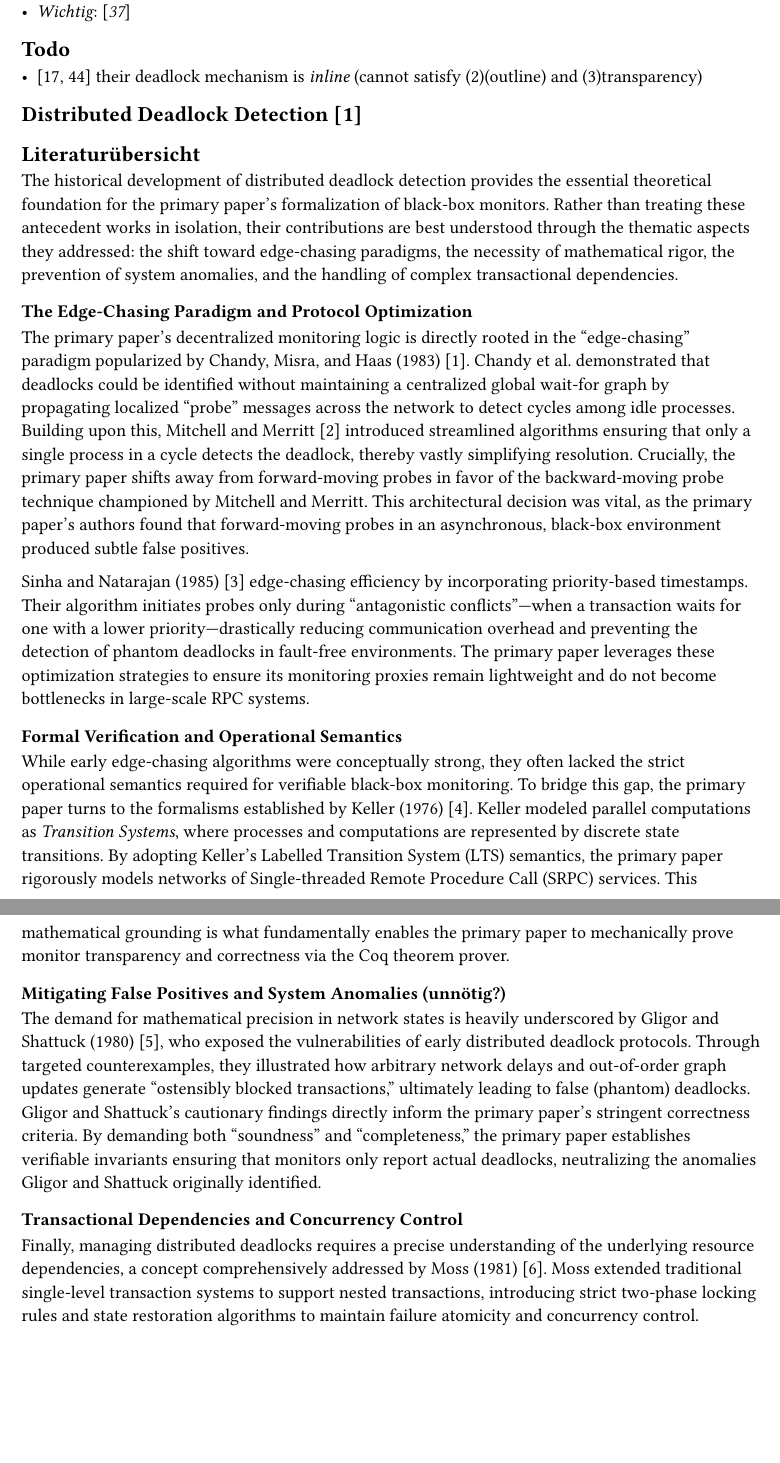
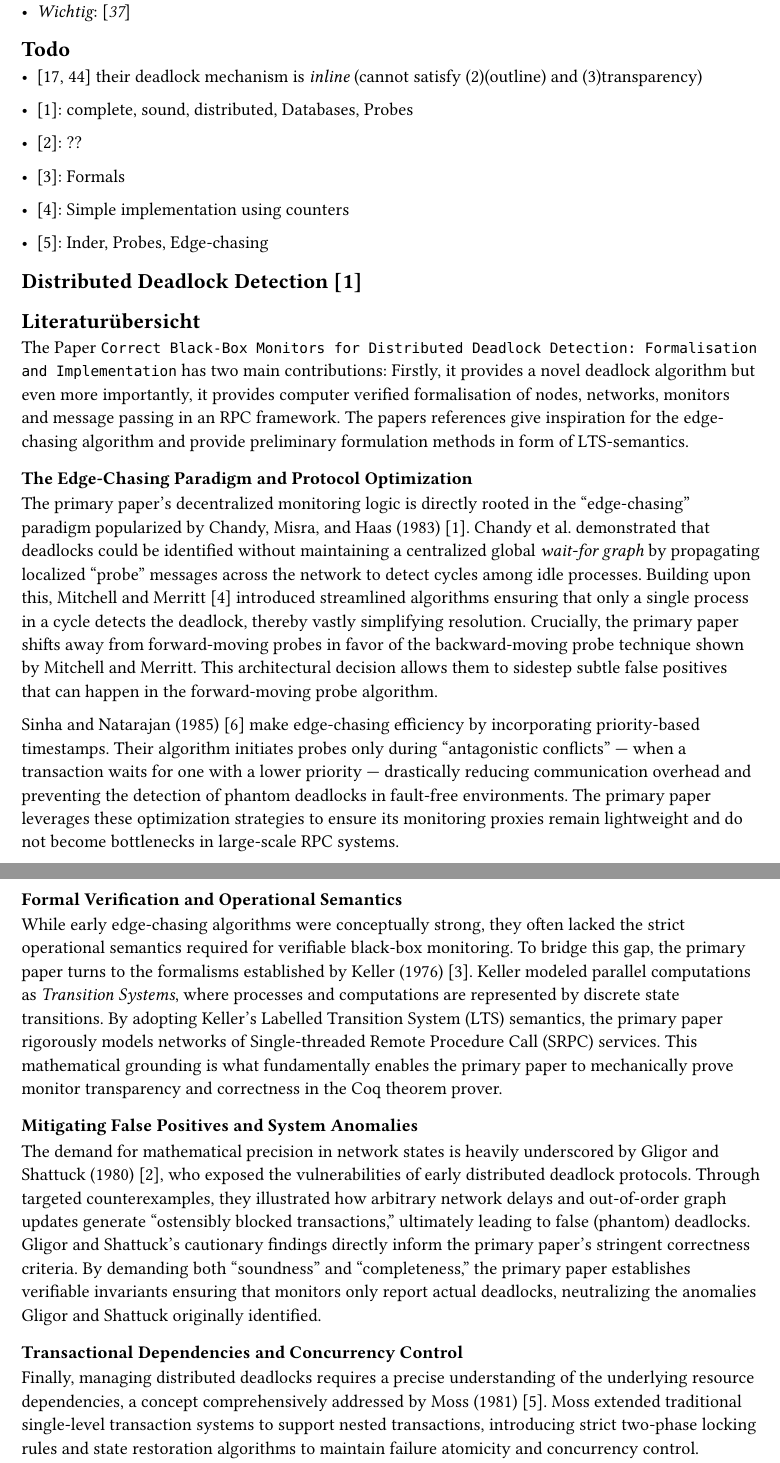
Before and after one commit to Septias/seminar_presentation, a Typst document (lit.typ): two parts of pages 1 and 2 of 2, joined at a grey line, cut so that both start at the same text, the shorter picture padded with empty space. Compiled offline with Typst 0.15.

Commit message:
finish lit

```diff
--- a/lit.typ
+++ b/lit.typ
@@ -16,14 +16,18 @@
 == Todo
 - [17, 44] their deadlock mechanism is _inline_ (cannot satisfy (2)(outline) and (3)transparency)
 
+- @17deadlock_detection: complete, sound, distributed, Databases, Probes
+- @30deadlock: ??
+- @37formals: Formals
+- @44distributed: Simple implementation using counters
+- @54distributed: Inder, Probes, Edge-chasing
+
 == Distributed Deadlock Detection @17deadlock_detection
 
 
+== Literaturübersicht
+The Paper `Correct Black-Box Monitors for Distributed Deadlock Detection: Formalisation and Implementation` has two main contributions: Firstly, it provides a novel deadlock algorithm but even more importantly, it provides computer verified formalisation of nodes, networks, monitors and message passing in an RPC framework. The papers references give inspiration for the edge-chasing algorithm and provide preliminary formulation methods in form of LTS-semantics.
 
-
-== Literaturübersicht
-The historical development of distributed deadlock detection  provides the essential theoretical foundation for the primary paper’s formalization of black-box monitors. Rather than treating these antecedent works in isolation, their contributions are best understood through the thematic aspects they addressed: the shift toward edge-chasing paradigms, the necessity of mathematical rigor, the prevention of system anomalies, and the handling of complex transactional dependencies.
 
 === The Edge-Chasing Paradigm and Protocol Optimization
 
-The primary paper's decentralized monitoring logic is directly rooted in the "edge-chasing" paradigm popularized by Chandy, Misra, and Haas (1983) @17deadlock_detection. Chandy et al. demonstrated that deadlocks could be identified without maintaining a centralized global wait-for graph by propagating localized "probe" messages across the network to detect cycles among idle processes. Building upon this, Mitchell and Merritt @44distributed introduced streamlined algorithms ensuring that only a single process in a cycle detects the deadlock, thereby vastly simplifying resolution. Crucially, the primary paper shifts away from forward-moving probes in favor of the backward-moving probe technique championed by Mitchell and Merritt. This architectural decision was vital, as the primary paper's authors found that forward-moving probes in an asynchronous, black-box environment produced subtle false positives.
@@ -36,6 +41,5 @@ While early edge-chasing algorithms were conceptually strong, they often lacked
 
-=== Mitigating False Positives and System Anomalies (unnötig?)
-
+=== Mitigating False Positives and System Anomalies
 The demand for mathematical precision in network states is heavily underscored by Gligor and Shattuck (1980) @30deadlock, who exposed the vulnerabilities of early distributed deadlock protocols. Through targeted counterexamples, they illustrated how arbitrary network delays and out-of-order graph updates generate "ostensibly blocked transactions," ultimately leading to false (phantom) deadlocks. Gligor and Shattuck’s cautionary findings directly inform the primary paper’s stringent correctness criteria. By demanding both "soundness" and "completeness," the primary paper establishes verifiable invariants ensuring that monitors only report actual deadlocks, neutralizing the anomalies Gligor and Shattuck originally identified.
 
 === Transactional Dependencies and Concurrency Control
```
Also changed, not shown: main.typ (+0 -1 lines), lit.typ (5 more changed lines).
